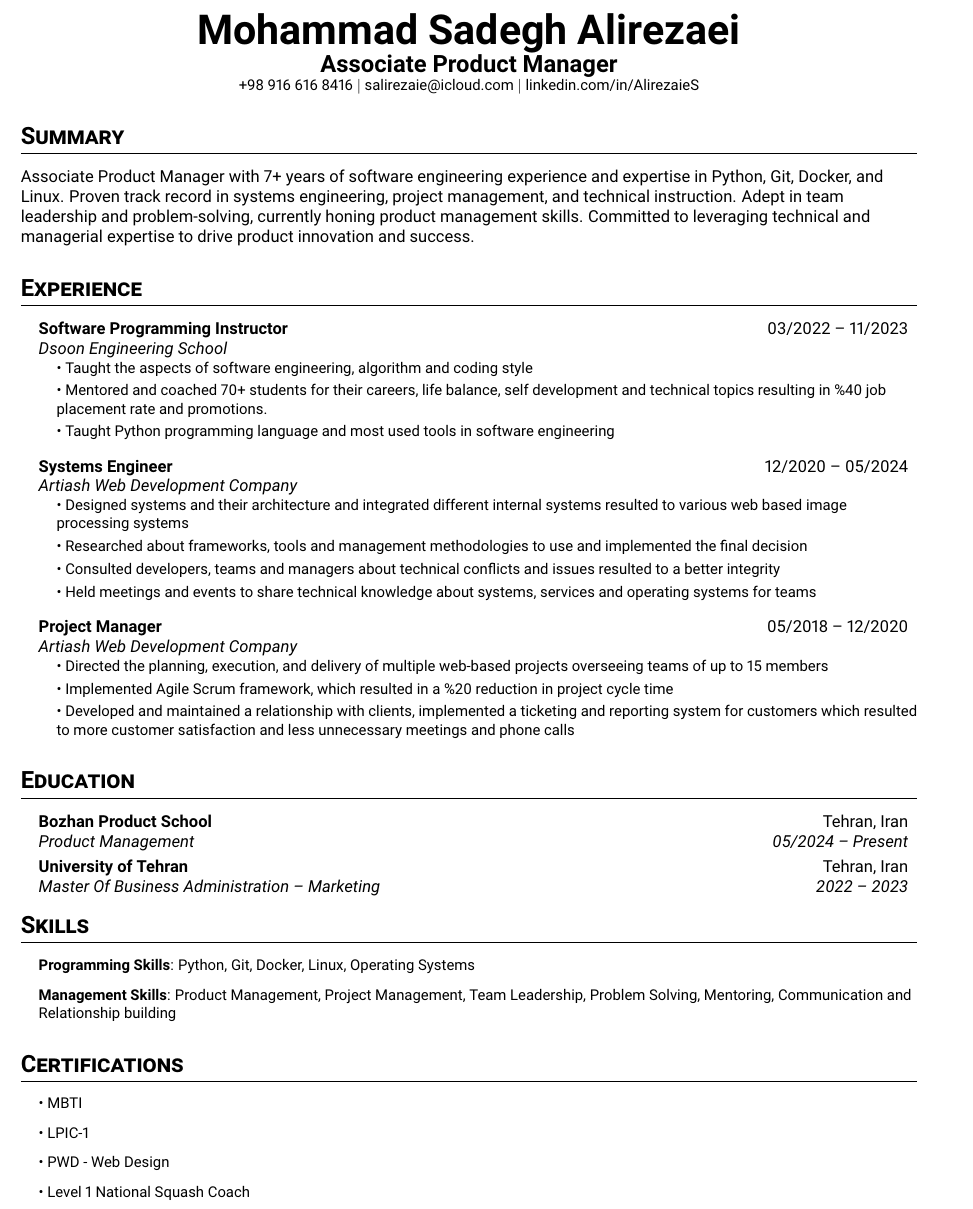
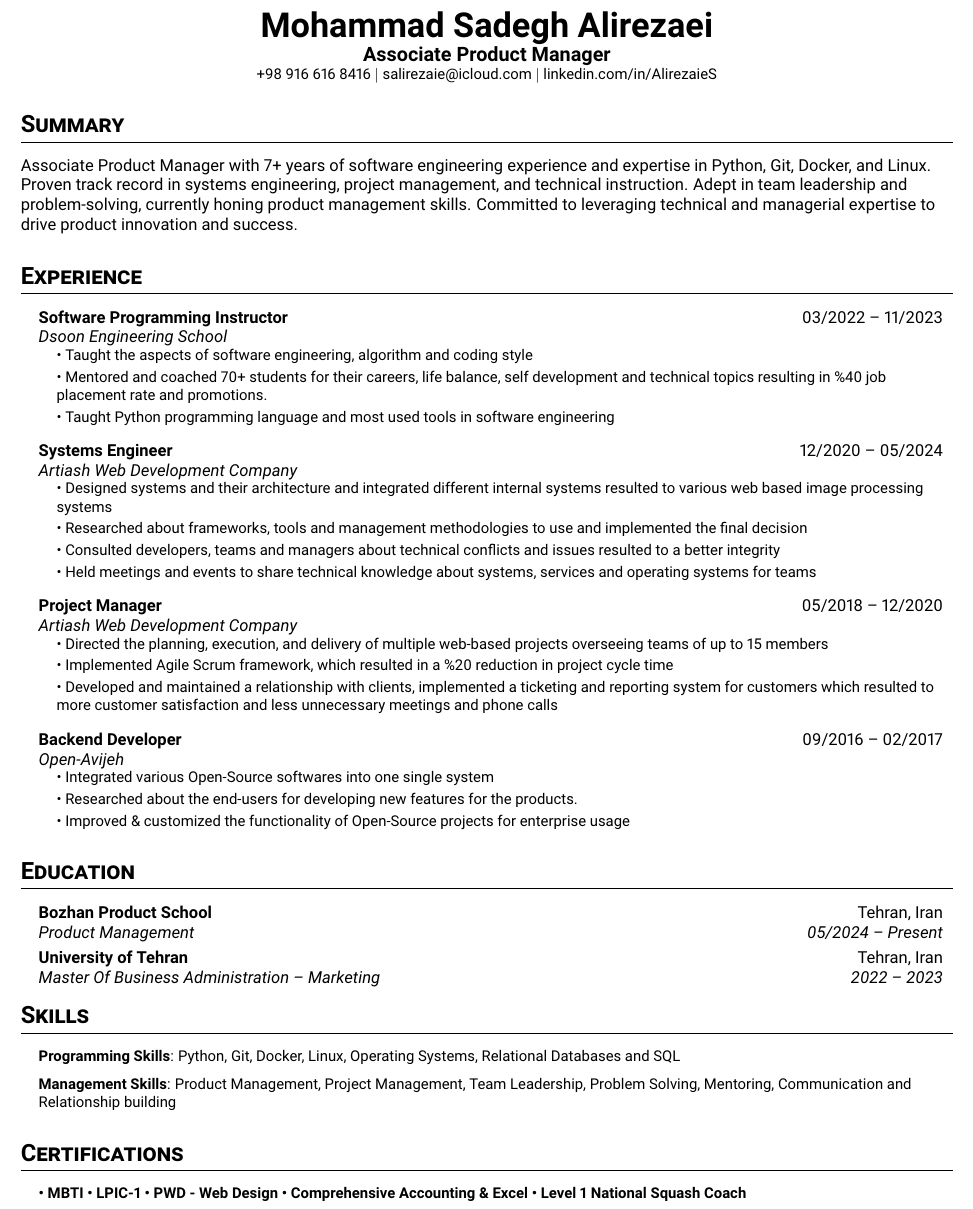
Before and after one commit to Alirezaies/my_resume_latex, a LaTeX CV (resume.tex): part of the page, cut so that both start at the same text. Compiled offline with pdfLaTeX.

Commit message:
Update resume.tex

```diff
--- a/resume.tex
+++ b/resume.tex
@@ -1,4 +1,4 @@
-\documentclass[letterpaper,10pt]{article}
+\documentclass[letter paper,10pt]{article}
 
 \usepackage{latexsym}
 \usepackage[empty]{fullpage}
@@ -24,8 +24,8 @@
 
 \addtolength{\oddsidemargin}{-0.5in}
 \addtolength{\evensidemargin}{-0.5in}
-\addtolength{\textwidth}{1in}
-\addtolength{\topmargin}{-.5in}
+\addtolength{\textwidth}{1.3in}
+\addtolength{\topmargin}{-0.9in}
 \addtolength{\textheight}{1.0in}
 
 \urlstyle{same}
@@ -42,7 +42,7 @@
 % Custom commands
 \newcommand{\resumeItem}[1]{\item\small{#1}}
 \newcommand{\resumeSubheading}[4]{
-\vspace{-1pt}\item
+\vspace{-0.5pt}\item
   \begin{tabular*}{0.97\textwidth}[t]{l@{\extracolsep{\fill}}r}
     \textbf{#1} & #2 \\
     \textit{#3} & \textit{#4} \\
@@ -55,8 +55,8 @@
 \begin{document}
 
 \begin{center}
-  \textbf{\Huge Mohammad Sadegh Alirezaei} \\
-  \textbf{\Large Associate Product Manager} \\
+  \textbf{\huge Mohammad Sadegh Alirezaei} \\
+  \textbf{\large Associate Product Manager} \\
   \small {+98 916 616 8416} $|$ \href{mailto:salirezaie@icloud.com}{salirezaie@icloud.com} $|$
   \href{https://linkedin.com/in/AlirezaieS}{linkedin.com/in/AlirezaieS}
 \end{center}
@@ -93,6 +93,15 @@ Associate Product Manager with 7+ years of software engineering experience and e
           \resumeItem{\textbullet\ Developed and maintained a relationship with clients, implemented a ticketing and reporting system for customers which resulted to more customer satisfaction and less unnecessary meetings and phone calls}
 
       \resumeSubHeadingListEnd
+  \resumeSubheading
+      {Backend Developer}{09/2016 -- 02/2017}
+      {Open-Avijeh}{}
+      \resumeSubHeadingList
+          \resumeItem{\textbullet\ Integrated various Open-Source softwares into one single system }
+          \resumeItem{\textbullet\ Researched about the end-users for developing new features for the products.}
+          \resumeItem{\textbullet\ Improved \& customized the functionality of Open-Source projects for enterprise usage}
+
+      \resumeSubHeadingListEnd
 \resumeSubHeadingListEnd
 
 \section{Education}
@@ -107,16 +116,13 @@ Associate Product Manager with 7+ years of software engineering experience and e
 
 \section{Skills}
 \resumeSubHeadingList
-  \resumeItem{\textbf{Programming Skills}: Python, Git, Docker, Linux, Operating Systems}
+  \resumeItem{\textbf{Programming Skills}: Python, Git, Docker, Linux, Operating Systems, Relational Databases and SQL}
   \resumeItem{\textbf{Management Skills}: Product Management, Project Management, Team Leadership,       Problem Solving, Mentoring, Communication and Relationship building}
 \resumeSubHeadingListEnd
 
 \section{Certifications}
 \resumeSubHeadingList
-  \resumeItem{\textbullet\ MBTI}
-  \resumeItem{\textbullet\ LPIC-1}
-  \resumeItem{\textbullet\ PWD - Web Design}
-  \resumeItem{\textbullet\ Level 1 National Squash Coach}
+  \resumeItem{\textbf{\textbullet\ MBTI \textbullet\ LPIC-1 \textbullet\ PWD - Web Design \textbullet\ Comprehensive Accounting \& Excel \textbullet\ Level 1 National Squash Coach }}
 \resumeSubHeadingListEnd
 
 \end{document}
```
